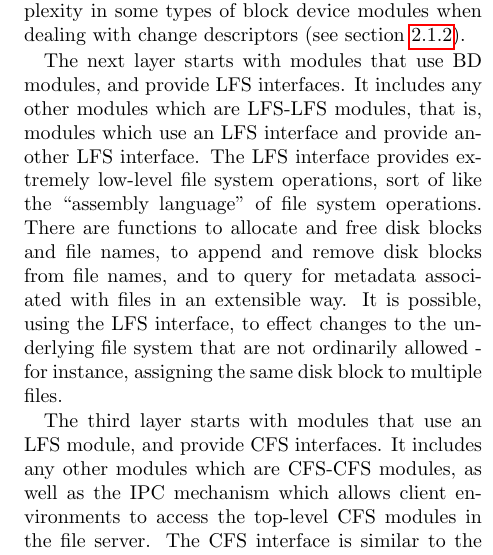
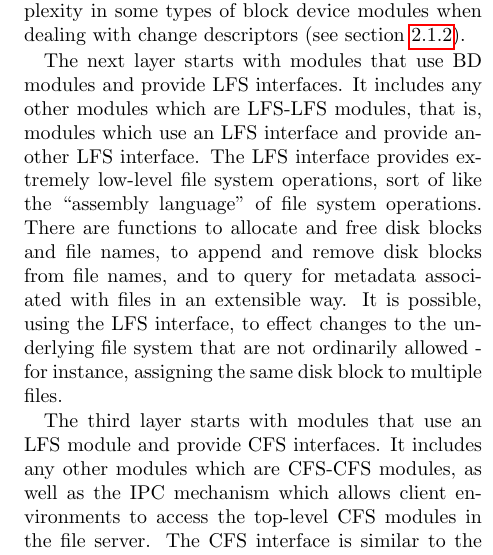
Before and after one commit to ucla-readable/fstitch-doc, a LaTeX paper (paper/paper.tex, which reads paper/solution-arch.tex): part of one column of page 2 of 12, cut so that both start at the same text. Compiled offline with pdfLaTeX.

Commit message:
r994: ditched two commas

```diff
--- a/paper/solution-arch.tex
+++ b/paper/solution-arch.tex
@@ -23,7 +23,7 @@ number of blocks. Although the interface is simple, there is hidden complexity
 in some types of block device modules when dealing with change descriptors (see
 section \ref{sec:solution:arch:structs}).
 
-The next layer starts with modules that use BD modules, and provide LFS
+The next layer starts with modules that use BD modules and provide LFS
 interfaces. It includes any other modules which are LFS-LFS modules, that is,
 modules which use an LFS interface and provide another LFS interface. The LFS
 interface provides extremely low-level file system operations, sort of like the
@@ -34,7 +34,7 @@ is possible, using the LFS interface, to effect changes to the underlying
 file system that are not ordinarily allowed - for instance, assigning the same
 disk block to multiple files.
 
-The third layer starts with modules that use an LFS module, and provide CFS
+The third layer starts with modules that use an LFS module and provide CFS
 interfaces. It includes any other modules which are CFS-CFS modules, as well as
 the IPC mechanism which allows client environments to access the top-level CFS
 modules in the file server. The CFS interface is similar to the ``VFS''
```
